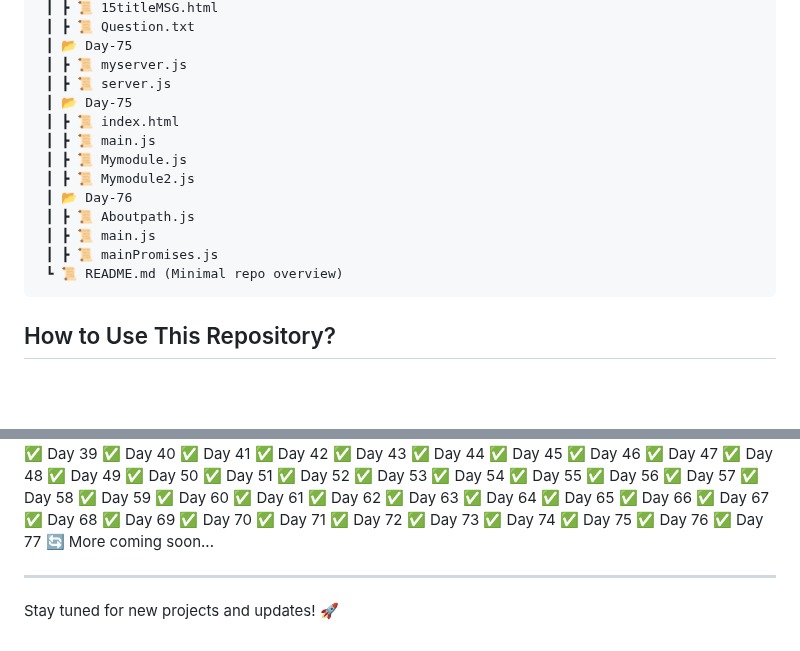
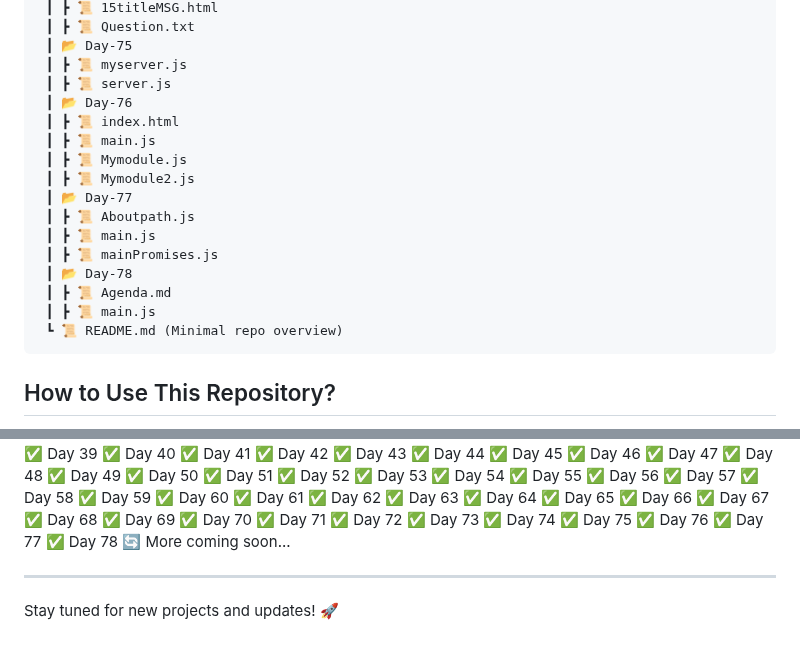
Before and after one commit to RajputGourish/WebDev-Journey, a Markdown page: Readme.md, 2 parts joined by grey strips. Rendered like a GitHub page; blank space fills up the shorter version.

````diff
--- a/Readme.md
+++ b/Readme.md
@@ -266,15 +266,18 @@ This repository documents my daily progress in learning and building projects re
  ┃ 📂 Day-75
  ┃ ┣ 📜 myserver.js
  ┃ ┣ 📜 server.js
- ┃ 📂 Day-75
+ ┃ 📂 Day-76
  ┃ ┣ 📜 index.html
  ┃ ┣ 📜 main.js
  ┃ ┣ 📜 Mymodule.js
  ┃ ┣ 📜 Mymodule2.js
- ┃ 📂 Day-76
+ ┃ 📂 Day-77
  ┃ ┣ 📜 Aboutpath.js
  ┃ ┣ 📜 main.js
  ┃ ┣ 📜 mainPromises.js
+ ┃ 📂 Day-78
+ ┃ ┣ 📜 Agenda.md
+ ┃ ┣ 📜 main.js
  ┗ 📜 README.md (Minimal repo overview)
 ```
 
@@ -360,6 +363,7 @@ This repository documents my daily progress in learning and building projects re
 ✅ Day 75
 ✅ Day 76
 ✅ Day 77
+✅ Day 78
 🔄 More coming soon...
 
 ---
````
